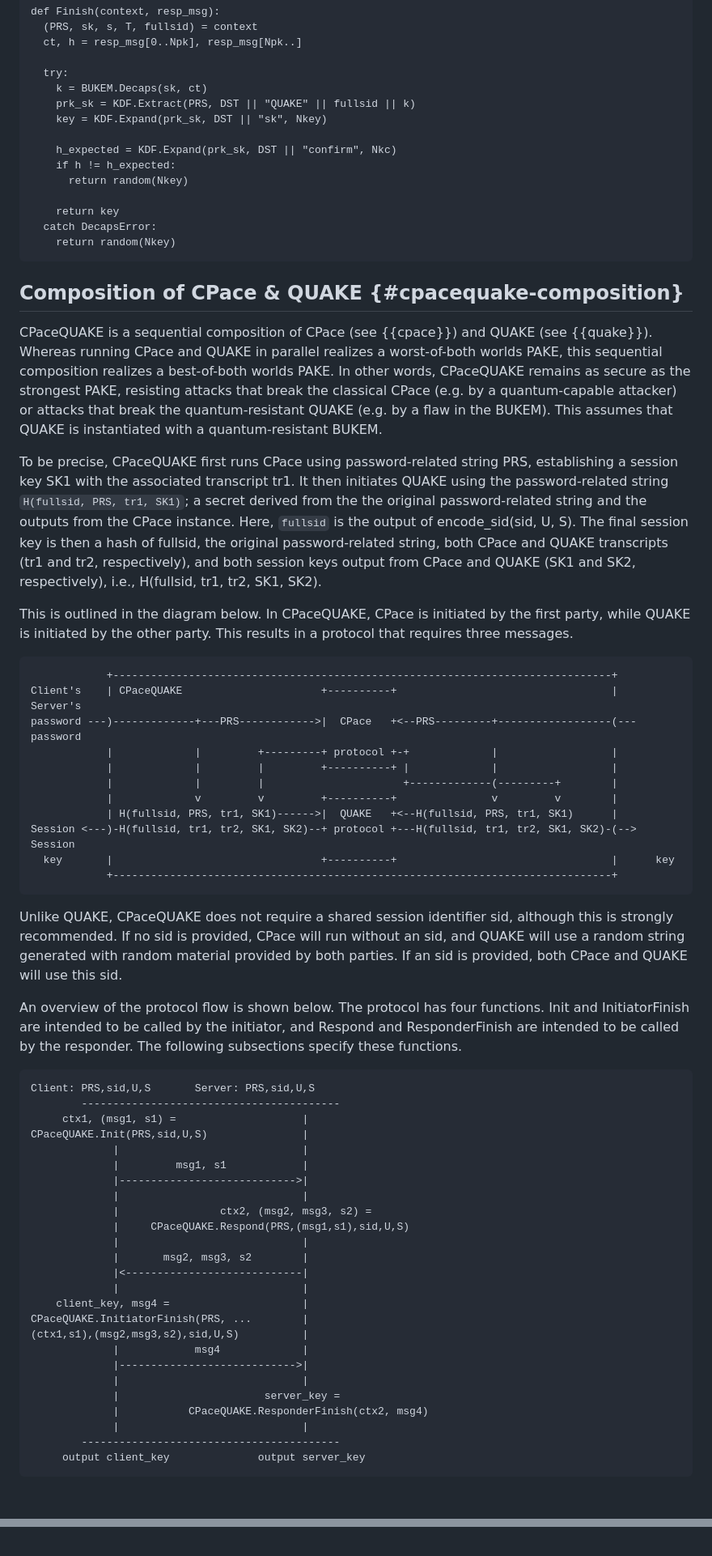
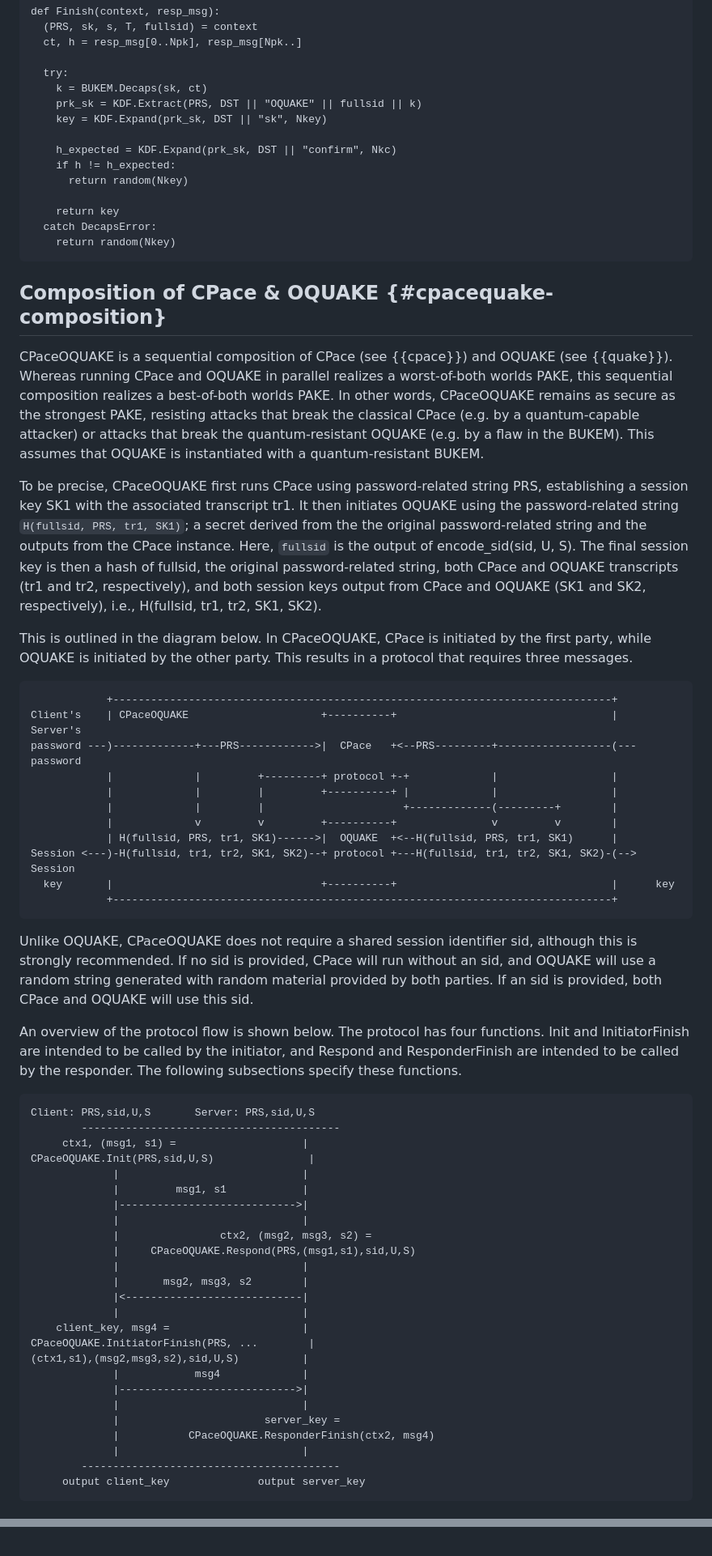
Before and after one commit to chris-wood/draft-pqpake, a Markdown page: draft-vos-cfrg-pqpake.md, 2 parts joined by grey strips. Shown at 81% size. Drawn GitHub-style.

Commit message:
s/QUAKE/OQUAKE

```diff
--- a/draft-vos-cfrg-pqpake.md
+++ b/draft-vos-cfrg-pqpake.md
@@ -575,7 +575,7 @@ def Finish(context, resp_msg):
 
   try:
     k = BUKEM.Decaps(sk, ct)
-    prk_sk = KDF.Extract(PRS, DST || "QUAKE" || fullsid || k)
+    prk_sk = KDF.Extract(PRS, DST || "OQUAKE" || fullsid || k)
     key = KDF.Expand(prk_sk, DST || "sk", Nkey)
 
     h_expected = KDF.Expand(prk_sk, DST || "confirm", Nkc)
@@ -587,49 +587,49 @@ def Finish(context, resp_msg):
     return random(Nkey)
 ~~~
 
-## Composition of CPace & QUAKE {#cpacequake-composition}
-
-CPaceQUAKE is a sequential composition of CPace (see {{cpace}}) and
-QUAKE (see {{quake}}). Whereas running CPace and QUAKE in parallel realizes
+## Composition of CPace & OQUAKE {#cpacequake-composition}
+
+CPaceOQUAKE is a sequential composition of CPace (see {{cpace}}) and
+OQUAKE (see {{quake}}). Whereas running CPace and OQUAKE in parallel realizes
 a worst-of-both worlds PAKE, this sequential composition realizes a
-best-of-both worlds PAKE. In other words, CPaceQUAKE remains as secure
+best-of-both worlds PAKE. In other words, CPaceOQUAKE remains as secure
 as the strongest PAKE, resisting attacks that break the classical CPace
 (e.g. by a quantum-capable attacker) or attacks that break the
-quantum-resistant QUAKE (e.g. by a flaw in the BUKEM). This assumes that
-QUAKE is instantiated with a quantum-resistant BUKEM.
-
-To be precise, CPaceQUAKE first runs CPace using password-related string PRS,
+quantum-resistant OQUAKE (e.g. by a flaw in the BUKEM). This assumes that
+OQUAKE is instantiated with a quantum-resistant BUKEM.
+
+To be precise, CPaceOQUAKE first runs CPace using password-related string PRS,
 establishing a session key SK1 with the associated transcript tr1. It
-then initiates QUAKE using the password-related string `H(fullsid, PRS, tr1, SK1)`;
+then initiates OQUAKE using the password-related string `H(fullsid, PRS, tr1, SK1)`;
 a secret derived from the the original password-related string and the outputs from
 the CPace instance. Here, `fullsid` is the output of encode_sid(sid, U, S).
 The final session key is then a hash of fullsid, the original password-related string,
-both CPace and QUAKE transcripts (tr1 and tr2, respectively), and both session keys
-output from CPace and QUAKE (SK1 and SK2, respectively), i.e.,
+both CPace and OQUAKE transcripts (tr1 and tr2, respectively), and both session keys
+output from CPace and OQUAKE (SK1 and SK2, respectively), i.e.,
 H(fullsid, tr1, tr2, SK1, SK2).
 
-This is outlined in the diagram below. In CPaceQUAKE, CPace is initiated by the
-first party, while QUAKE is initiated by the other party. This results in a protocol
+This is outlined in the diagram below. In CPaceOQUAKE, CPace is initiated by the
+first party, while OQUAKE is initiated by the other party. This results in a protocol
 that requires three messages.
 
 ~~~ aasvg
             +-------------------------------------------------------------------------------+
-Client's    | CPaceQUAKE                      +----------+                                  |    Server's
+Client's    | CPaceOQUAKE                     +----------+                                  |    Server's
 password ---)-------------+---PRS------------>|  CPace   +<--PRS---------+------------------(--- password
             |             |         +---------+ protocol +-+             |                  |
             |             |         |         +----------+ |             |                  |
             |             |         |                      +-------------(---------+        |
             |             v         v         +----------+               v         v        |
-            | H(fullsid, PRS, tr1, SK1)------>|  QUAKE   +<--H(fullsid, PRS, tr1, SK1)      |
+            | H(fullsid, PRS, tr1, SK1)------>|  OQUAKE  +<--H(fullsid, PRS, tr1, SK1)      |
 Session <---)-H(fullsid, tr1, tr2, SK1, SK2)--+ protocol +---H(fullsid, tr1, tr2, SK1, SK2)-(--> Session
   key       |                                 +----------+                                  |      key
             +-------------------------------------------------------------------------------+
 ~~~
 
-Unlike QUAKE, CPaceQUAKE does not require a shared session identifier sid, although this
-is strongly recommended. If no sid is provided, CPace will run without an sid, and QUAKE
+Unlike OQUAKE, CPaceOQUAKE does not require a shared session identifier sid, although this
+is strongly recommended. If no sid is provided, CPace will run without an sid, and OQUAKE
 will use a random string generated with random material provided by both parties. If an
-sid is provided, both CPace and QUAKE will use this sid.
+sid is provided, both CPace and OQUAKE will use this sid.
 
 An overview of the protocol flow is shown below. The protocol has four functions. Init and
 InitiatorFinish are intended to be called by the initiator, and Respond and ResponderFinish
@@ -639,25 +639,25 @@ are intended to be called by the responder. The following subsections specify th
 Client: PRS,sid,U,S       Server: PRS,sid,U,S
         -----------------------------------------
      ctx1, (msg1, s1) =                    |
-CPaceQUAKE.Init(PRS,sid,U,S)               |
+CPaceOQUAKE.Init(PRS,sid,U,S)               |
              |                             |
              |         msg1, s1            |
              |---------------------------->|
              |                             |
              |                ctx2, (msg2, msg3, s2) =
-             |     CPaceQUAKE.Respond(PRS,(msg1,s1),sid,U,S)
+             |     CPaceOQUAKE.Respond(PRS,(msg1,s1),sid,U,S)
              |                             |
              |       msg2, msg3, s2        |
              |<----------------------------|
              |                             |
     client_key, msg4 =                     |
-CPaceQUAKE.InitiatorFinish(PRS, ...        |
+CPaceOQUAKE.InitiatorFinish(PRS, ...        |
 (ctx1,s1),(msg2,msg3,s2),sid,U,S)          |
              |            msg4             |
              |---------------------------->|
              |                             |
              |                       server_key =
-             |           CPaceQUAKE.ResponderFinish(ctx2, msg4)
+             |           CPaceOQUAKE.ResponderFinish(ctx2, msg4)
              |                             |
         -----------------------------------------
      output client_key              output server_key
@@ -1523,9 +1524,9 @@ key:  ee7ac0f6a0ab18483d203aae52aa893b746ab54df182ff2e2e0d1d4f73605d5
 0
 ~~~
 
-## QUAKE Protocol Test Vectors {#tv-QUAKE}
-
-This section contains test vectors for the QUAKE protocol specified in {{quake}}.
+## OQUAKE Protocol Test Vectors {#tv-OQUAKE}
+
+This section contains test vectors for the OQUAKE protocol specified in {{quake}}.
 Each vector consists of the following entries:
 
 - PRS: password reference string, encoded as a hexadecimal string;
@@ -1614,9 +1615,9 @@ key:  e795ba6852ff724c76b21a65e3e0c889ec75b5c0f1a59c8abb3ebb414a5b9af
 a
 ~~~
 
-## CPaceQUAKE Protocol Test Vectors {#tv-CPaceQUAKE}
-
-This section contains test vectors for the CPaceQUAKE protocol specified in {{quake}}.
+## CPaceOQUAKE Protocol Test Vectors {#tv-CPaceOQUAKE}
+
+This section contains test vectors for the CPaceOQUAKE protocol specified in {{quake}}.
 Each vector consists of the following entries:
 
 - PRS: password reference string, encoded as a hexadecimal string;
@@ -1719,9 +1720,9 @@ key:  ffd24aec545e3a8c651d25d31dd8ece89aca16c41f4a7688f126702faf27ef5
 e
 ~~~
 
-## CPaceQUAKE+ Protocol Test Vectors {#tv-CPaceQUAKEplus}
-
-This section contains test vectors for the CPaceQUAKE+ protocol specified in {{quake}}.
+## CPaceOQUAKE+ Protocol Test Vectors {#tv-CPaceOQUAKEplus}
+
+This section contains test vectors for the CPaceOQUAKE+ protocol specified in {{quake}}.
 Each vector consists of the following entries:
 
 - PRS: password reference string, encoded as a hexadecimal string;
```
Also changed, not shown: other parts of draft-vos-cfrg-pqpake.md (+104 -103 lines).
